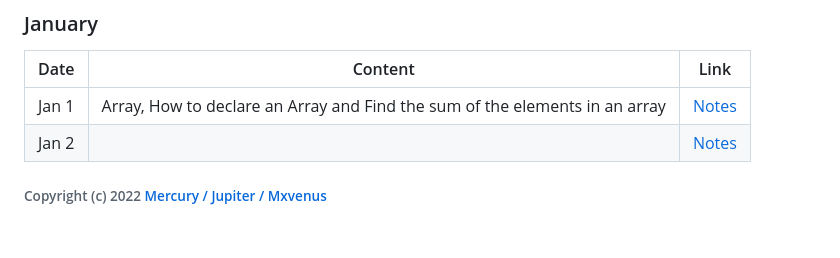
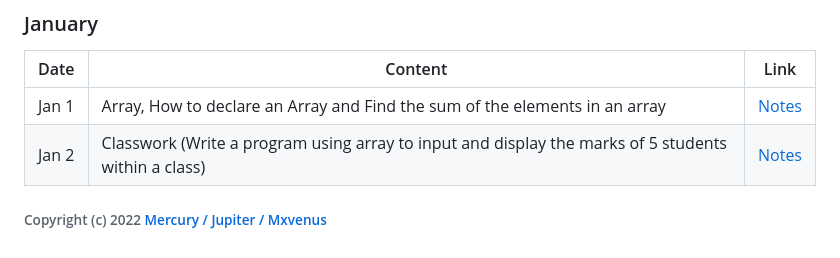
Before and after one commit to zmercury/cpp, a Markdown page: README.md, the part around the change. Drawn GitHub-style.

```diff
--- a/README.md
+++ b/README.md
@@ -68,7 +68,7 @@
 |Date|Content|Link|
 |---|---|---|
 |Jan&nbsp;1| Array, How to declare an Array and Find the sum of the elements in an array |[Notes](/Notes/January/000_Jan1/)|
-|Jan&nbsp;2|  |[Notes](/Notes/January/001_Jan2/)|
+|Jan&nbsp;2| Classwork (Write a program using array to input and display the marks of 5 students within a class) |[Notes](/Notes/January/001_Jan2/)|
 
 
 ###### Copyright (c) 2022 [Mercury / Jupiter / Mxvenus](https://nikhilbastola.com.np)
```
